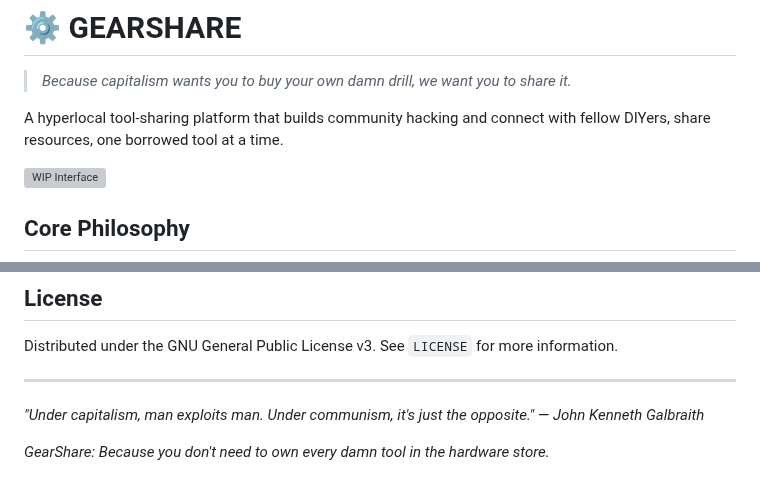
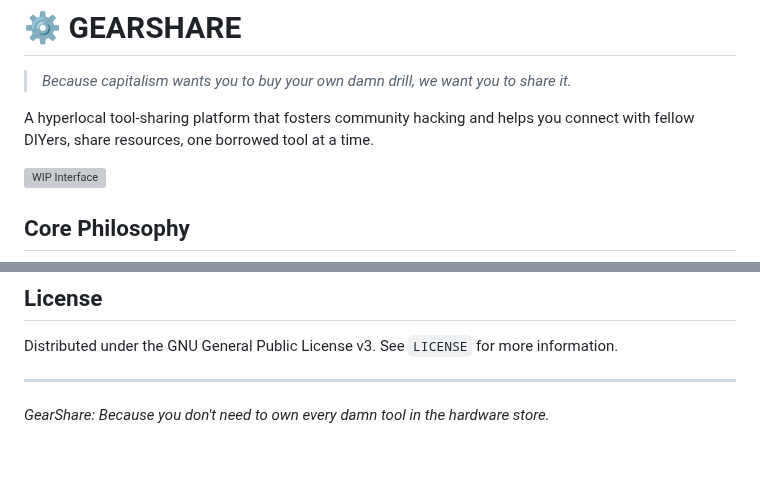
Before and after one commit to layogtima/gearshare, a Markdown page: README.md, 2 parts joined by grey strips. Rendered like a GitHub page; blank space fills up the shorter version; grey boxes are pictures that could not be loaded.

```diff
--- a/README.md
+++ b/README.md
@@ -2,7 +2,7 @@
 
 > *Because capitalism wants you to buy your own damn drill, we want you to share it.*
 
-A hyperlocal tool-sharing platform that builds community hacking and connect with fellow DIYers, share resources, one borrowed tool at a time.
+A hyperlocal tool-sharing platform that fosters community hacking and helps you connect with fellow DIYers, share resources, one borrowed tool at a time.
 
 ![WIP Interface](https://github.com/user-attachments/assets/a0a8815d-7acc-4a22-bceb-0eed3bd09422)
 
@@ -177,6 +177,4 @@ Distributed under the GNU General Public License v3. See `LICENSE` for more info
 
 ---
 
-*"Under capitalism, man exploits man. Under communism, it's just the opposite." — John Kenneth Galbraith*
-
 *GearShare: Because you don't need to own every damn tool in the hardware store.*
```
